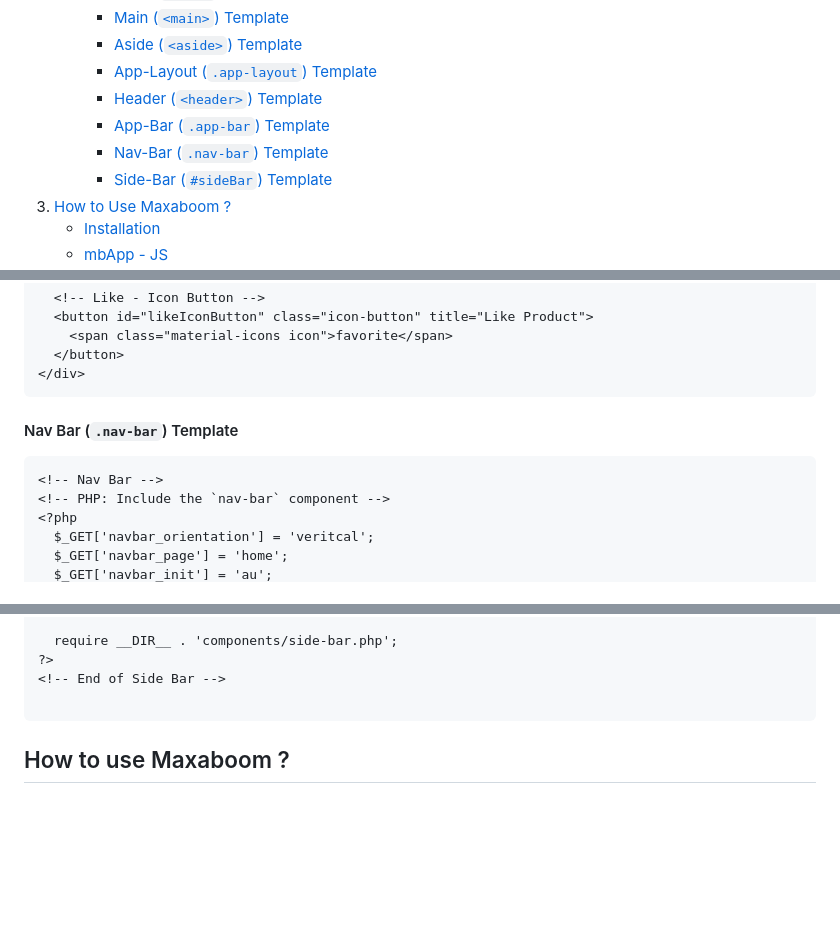
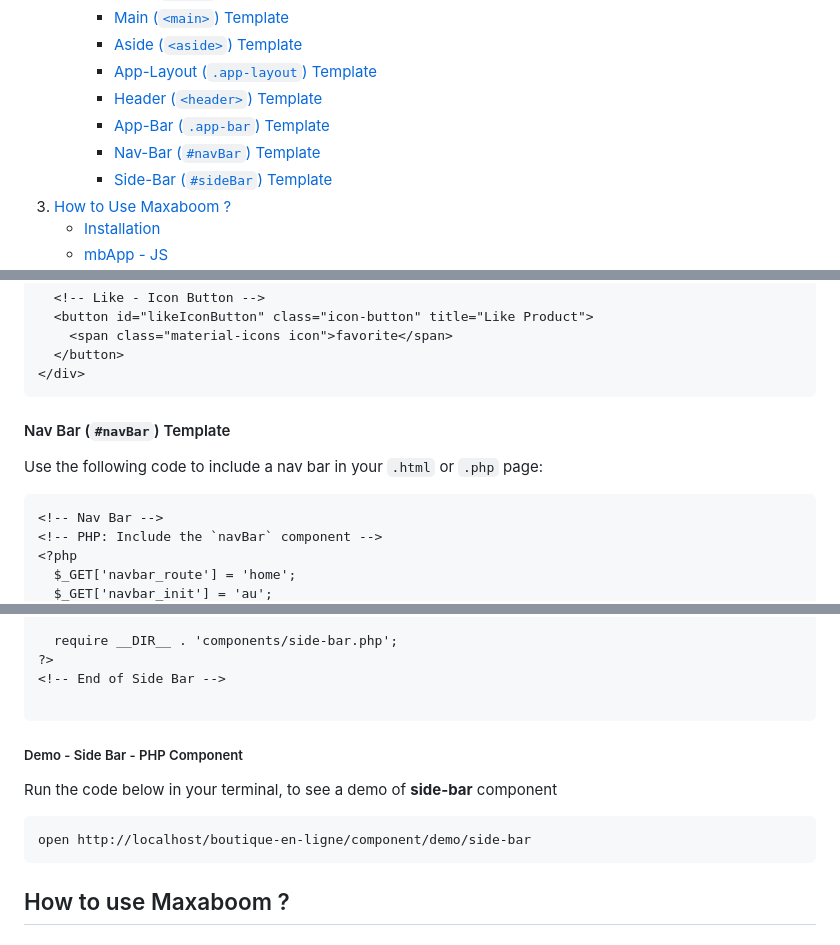
Before and after one commit to abraham-ukachi/boutique-en-ligne, a Markdown page: CONTRIBUTING.md, 3 parts joined by grey strips. Rendered like a GitHub page; blank space fills up the shorter version.

Commit message:
:fire: Update SideBar & NavBar component guidelines

````diff
--- a/CONTRIBUTING.md
+++ b/CONTRIBUTING.md
@@ -18,7 +18,7 @@ The following is a set of guidelines for contributing to Maxaboom and subsequent
         - [App-Layout (`.app-layout`) Template](#app-layout-app-layout-template)
         - [Header (`<header>`) Template](#header-header-template)
         - [App-Bar (`.app-bar`) Template](#app-bar-app-bar-template)
-        - [Nav-Bar (`.nav-bar`) Template](#nav-bar-nav-bar-template)
+        - [Nav-Bar (`#navBar`) Template](#nav-bar-navbar-template)
         - [Side-Bar (`#sideBar`) Template](#side-bar-sidebar-template)
 3. [How to Use Maxaboom ?](#how-to-use-maxaboom-?)
     - [Installation](#installation)
@@ -300,12 +300,13 @@ Consider using the following default html templates, when creating a new **`.htm
 </div>
 ```
 
-#### Nav Bar (`.nav-bar`) Template
+#### Nav Bar (`#navBar`) Template
+
+Use the following code to include a nav bar in your `.html` or `.php` page:
 
 ```html
 <!-- Nav Bar -->
-<!-- PHP: Include the `nav-bar` component -->
+<!-- PHP: Include the `navBar` component -->
 <?php
-  $_GET['navbar_orientation'] = 'veritcal';
-  $_GET['navbar_page'] = 'home';
+  $_GET['navbar_route'] = 'home';
   $_GET['navbar_init'] = 'au';
@@ -334,6 +343,13 @@ Use the following code to include a side bar in your `.html` or `.php` page:
 ?>
 <!-- End of Side Bar -->
 
+```
+
+##### Demo - Side Bar - PHP Component
+
+Run the code below in your terminal, to see a demo of **side-bar** component
+```zsh
+open http://localhost/boutique-en-ligne/component/demo/side-bar
 ```
 
 ## How to use Maxaboom ?
````
Also changed, not shown: other parts of CONTRIBUTING.md (+13 -5 lines).
